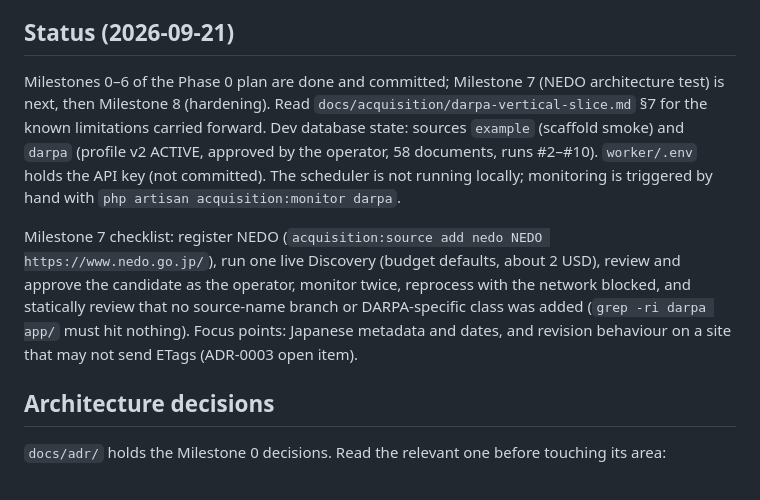
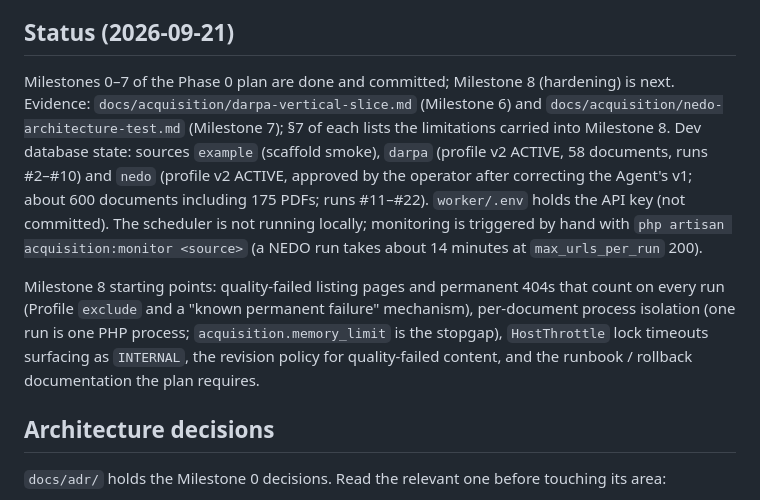
Before and after one commit to Nakanokappei/genryu, a Markdown page: CLAUDE.md, the part around the change. Drawn GitHub-style.

```diff
--- a/CLAUDE.md
+++ b/CLAUDE.md
@@ -39,22 +39,24 @@ Read it before any feature work. Non-negotiables it sets:
 
 ## Status (2026-09-21)
 
-Milestones 0–6 of the Phase 0 plan are done and committed; Milestone 7
-(NEDO architecture test) is next, then Milestone 8 (hardening). Read
-`docs/acquisition/darpa-vertical-slice.md` §7 for the known limitations
-carried forward. Dev database state: sources `example` (scaffold smoke) and
-`darpa` (profile v2 ACTIVE, approved by the operator, 58 documents, runs
-#2–#10). `worker/.env` holds the API key (not committed). The scheduler is
-not running locally; monitoring is triggered by hand with
-`php artisan acquisition:monitor darpa`.
+Milestones 0–7 of the Phase 0 plan are done and committed; Milestone 8
+(hardening) is next. Evidence: `docs/acquisition/darpa-vertical-slice.md`
+(Milestone 6) and `docs/acquisition/nedo-architecture-test.md` (Milestone 7);
+§7 of each lists the limitations carried into Milestone 8. Dev database
+state: sources `example` (scaffold smoke), `darpa` (profile v2 ACTIVE, 58
+documents, runs #2–#10) and `nedo` (profile v2 ACTIVE, approved by the
+operator after correcting the Agent's v1; about 600 documents including 175
+PDFs; runs #11–#22). `worker/.env` holds the API key (not committed). The
+scheduler is not running locally; monitoring is triggered by hand with
+`php artisan acquisition:monitor <source>` (a NEDO run takes about 14
+minutes at `max_urls_per_run` 200).
 
-Milestone 7 checklist: register NEDO (`acquisition:source add nedo NEDO
-https://www.nedo.go.jp/`), run one live Discovery (budget defaults, about
-2 USD), review and approve the candidate as the operator, monitor twice,
-reprocess with the network blocked, and statically review that no
-source-name branch or DARPA-specific class was added (`grep -ri darpa app/`
-must hit nothing). Focus points: Japanese metadata and dates, and revision
-behaviour on a site that may not send ETags (ADR-0003 open item).
+Milestone 8 starting points: quality-failed listing pages and permanent
+404s that count on every run (Profile `exclude` and a "known permanent
+failure" mechanism), per-document process isolation (one run is one PHP
+process; `acquisition.memory_limit` is the stopgap), `HostThrottle` lock
+timeouts surfacing as `INTERNAL`, the revision policy for quality-failed
+content, and the runbook / rollback documentation the plan requires.
 
 ## Architecture decisions
 
```
Also changed, not shown: docs/acquisition/nedo-architecture-test.md (added, +223 -0 lines).
